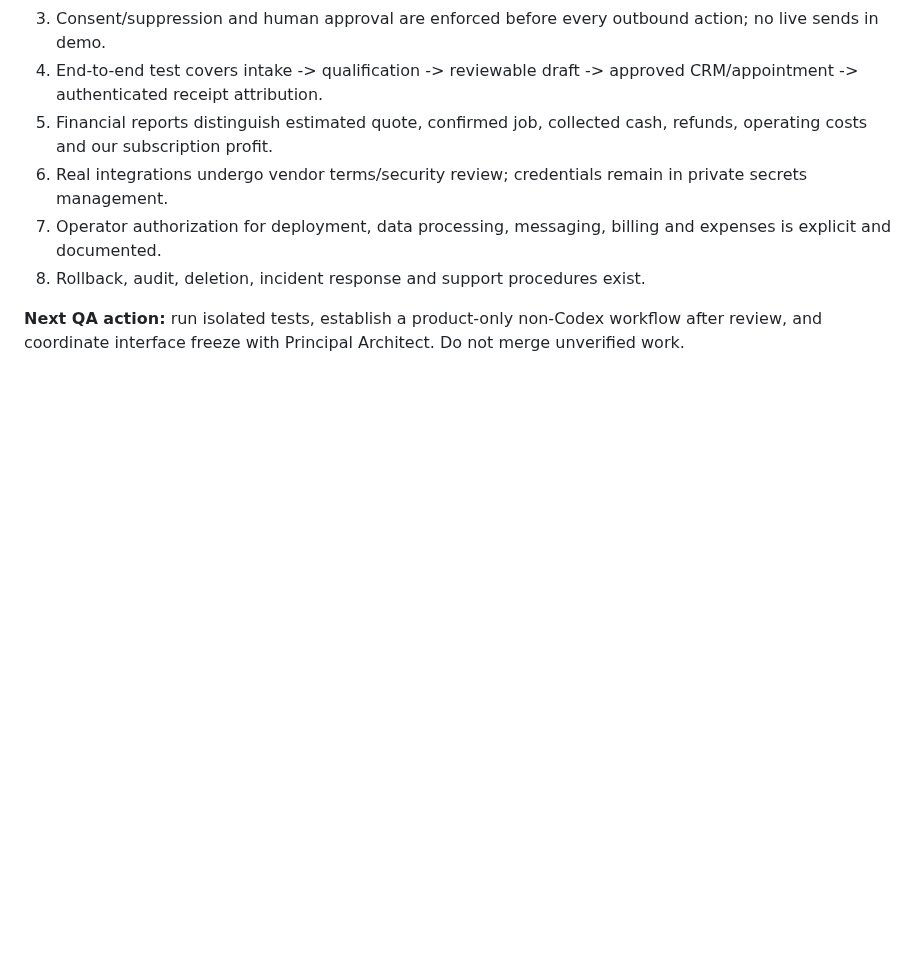
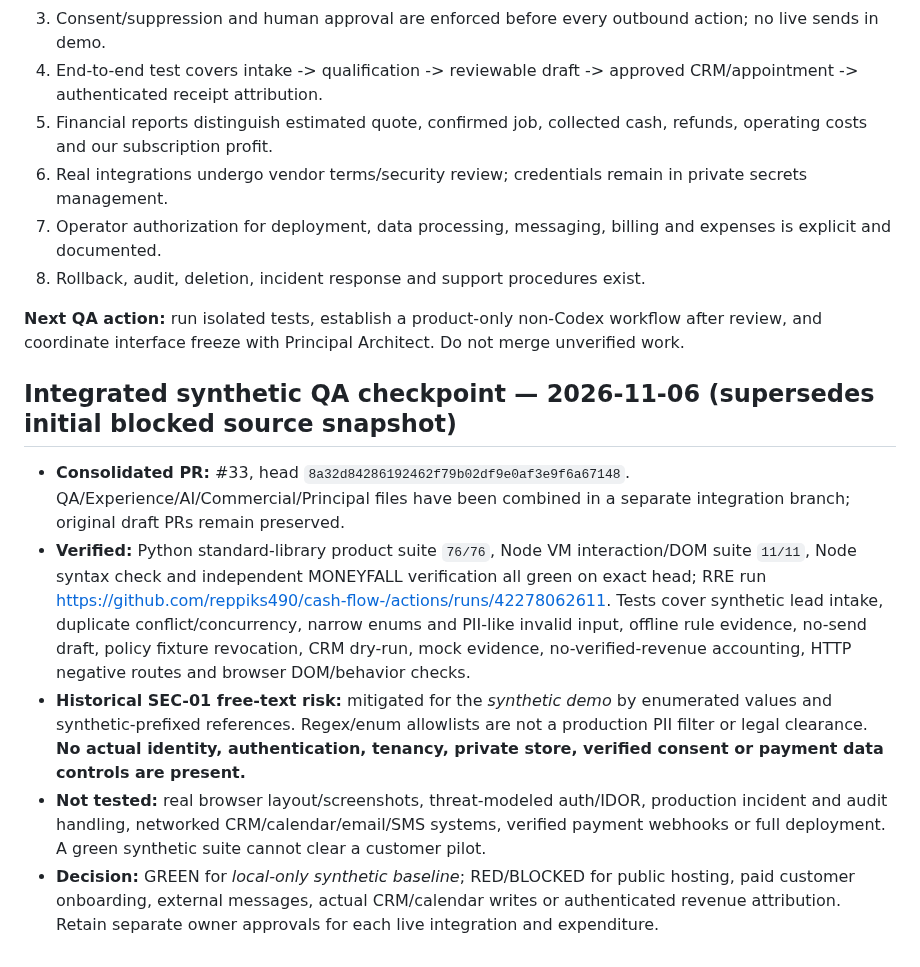
Before and after one commit to reppiks490/cash-flow-, a Markdown page: products/revenue_recovery/QA_LEDGER.md, the part around the change. Drawn GitHub-style; blank space fills up the shorter version.

Commit message:
docs(rre): record verified consolidated 76 Python / 11 Node synthetic release checkpoint

```diff
--- a/products/revenue_recovery/QA_LEDGER.md
+++ b/products/revenue_recovery/QA_LEDGER.md
@@ -49,3 +49,11 @@
 8. Rollback, audit, deletion, incident response and support procedures exist.
 
 **Next QA action:** run isolated tests, establish a product-only non-Codex workflow after review, and coordinate interface freeze with Principal Architect. Do not merge unverified work.
+
+## Integrated synthetic QA checkpoint — 2026-11-06 (supersedes initial blocked source snapshot)
+
+- **Consolidated PR:** #33, head `8a32d84286192462f79b02df9e0af3e9f6a67148`. QA/Experience/AI/Commercial/Principal files have been combined in a separate integration branch; original draft PRs remain preserved.
+- **Verified:** Python standard-library product suite `76/76`, Node VM interaction/DOM suite `11/11`, Node syntax check and independent MONEYFALL verification all green on exact head; RRE run https://github.com/reppiks490/cash-flow-/actions/runs/42278062611. Tests cover synthetic lead intake, duplicate conflict/concurrency, narrow enums and PII-like invalid input, offline rule evidence, no-send draft, policy fixture revocation, CRM dry-run, mock evidence, no-verified-revenue accounting, HTTP negative routes and browser DOM/behavior checks.
+- **Historical SEC-01 free-text risk:** mitigated for the *synthetic demo* by enumerated values and synthetic-prefixed references. Regex/enum allowlists are not a production PII filter or legal clearance. **No actual identity, authentication, tenancy, private store, verified consent or payment data controls are present.**
+- **Not tested:** real browser layout/screenshots, threat-modeled auth/IDOR, production incident and audit handling, networked CRM/calendar/email/SMS systems, verified payment webhooks or full deployment. A green synthetic suite cannot clear a customer pilot.
+- **Decision:** GREEN for *local-only synthetic baseline*; RED/BLOCKED for public hosting, paid customer onboarding, external messages, actual CRM/calendar writes or authenticated revenue attribution. Retain separate owner approvals for each live integration and expenditure.
```
